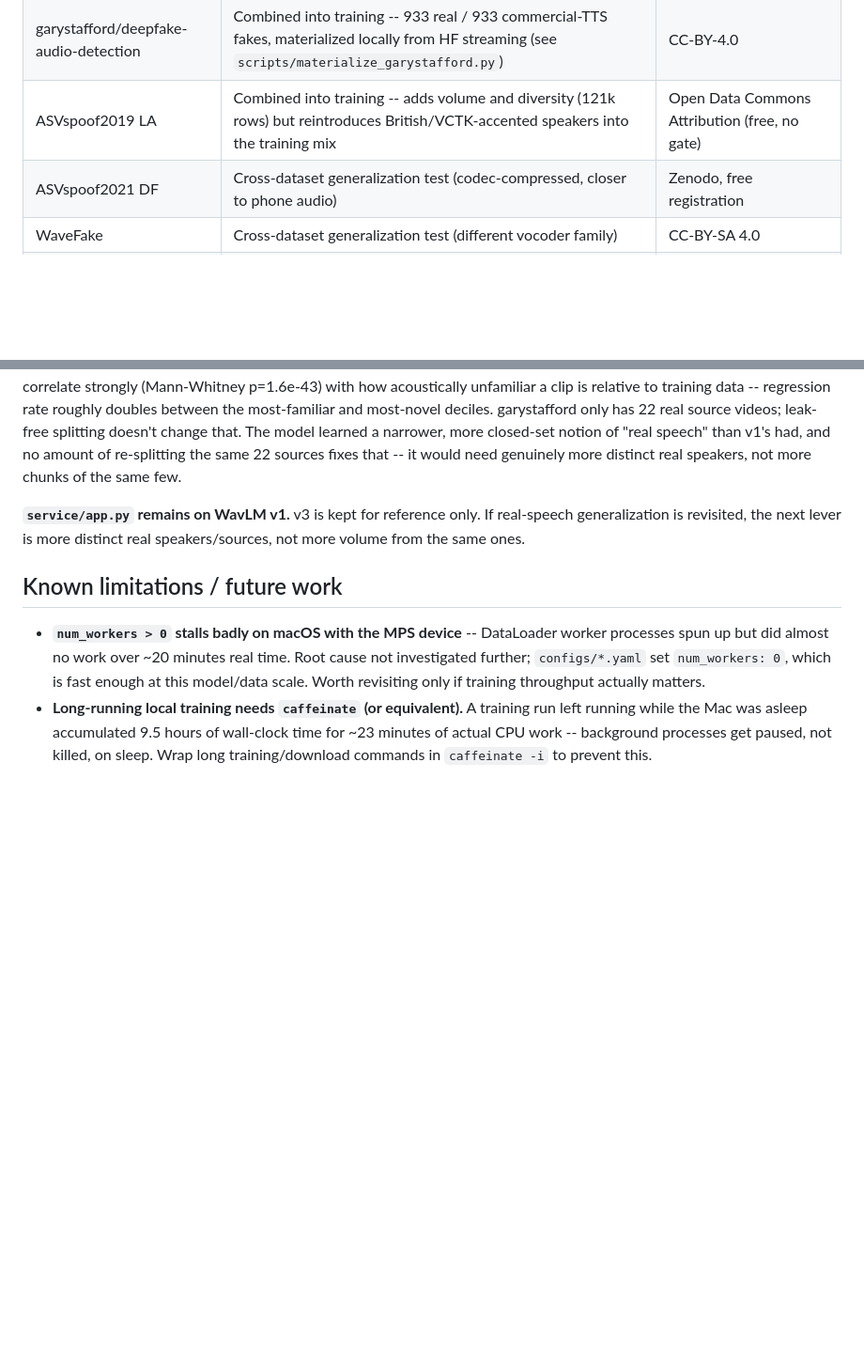
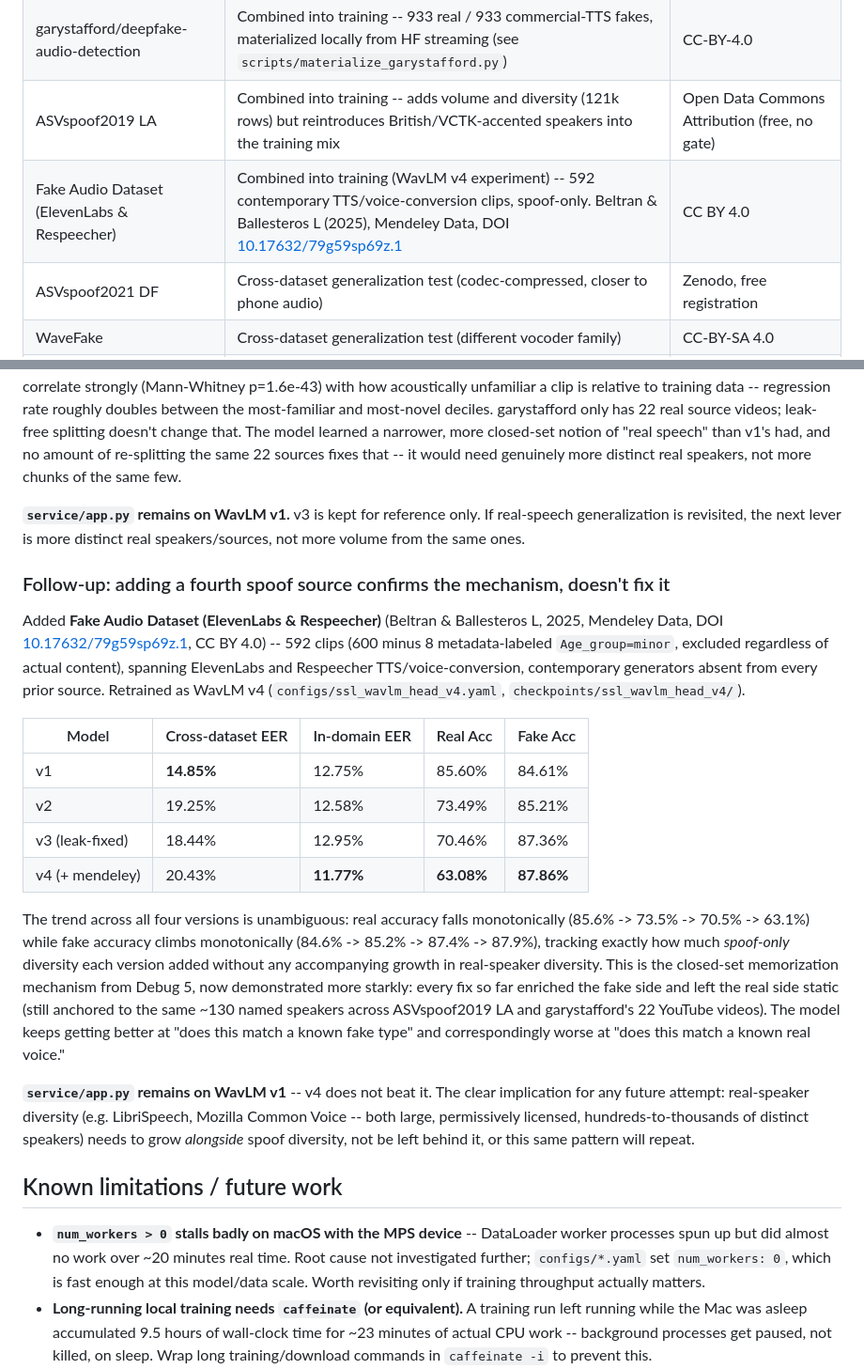
Before and after one commit to SuhanaGrewal/muffle, a Markdown page: README.md, 2 parts joined by grey strips. Shown at 94% size. Rendered like a GitHub page; blank space fills up the shorter version.

Commit message:
document v4 result and add mendeley_fake_audio dataset attribution

```diff
--- a/README.md
+++ b/README.md
@@ -26,6 +26,7 @@ project's evaluation protocol is built around measuring that gap explicitly
 | DEEP-VOICE | Combined into training -- 8 American public figures, real audio vs. RVC voice-conversion fakes | Kaggle, freely downloadable |
 | garystafford/deepfake-audio-detection | Combined into training -- 933 real / 933 commercial-TTS fakes, materialized locally from HF streaming (see `scripts/materialize_garystafford.py`) | CC-BY-4.0 |
 | ASVspoof2019 LA | Combined into training -- adds volume and diversity (121k rows) but reintroduces British/VCTK-accented speakers into the training mix | Open Data Commons Attribution (free, no gate) |
+| Fake Audio Dataset (ElevenLabs & Respeecher) | Combined into training (WavLM v4 experiment) -- 592 contemporary TTS/voice-conversion clips, spoof-only. Beltran & Ballesteros L (2025), Mendeley Data, DOI [10.17632/79g59sp69z.1](https://doi.org/10.17632/79g59sp69z.1) | CC BY 4.0 |
 | ASVspoof2021 DF | Cross-dataset generalization test (codec-compressed, closer to phone audio) | Zenodo, free registration |
 | WaveFake | Cross-dataset generalization test (different vocoder family) | CC-BY-SA 4.0 |
 | In-the-Wild | Held-out benchmark only, never trained on (real-world deepfakes) | CC-BY-SA 4.0 -- commercial use OK with attribution + share-alike |
@@ -285,6 +286,37 @@ more chunks of the same few.
 generalization is revisited, the next lever is more distinct real speakers/sources, not
 more volume from the same ones.
 
+### Follow-up: adding a fourth spoof source confirms the mechanism, doesn't fix it
+
+Added **Fake Audio Dataset (ElevenLabs & Respeecher)** (Beltran & Ballesteros L, 2025,
+Mendeley Data, DOI [10.17632/79g59sp69z.1](https://doi.org/10.17632/79g59sp69z.1),
+CC BY 4.0) -- 592 clips (600 minus 8 metadata-labeled `Age_group=minor`, excluded
+regardless of actual content), spanning ElevenLabs and Respeecher TTS/voice-conversion,
+contemporary generators absent from every prior source. Retrained as WavLM v4
+(`configs/ssl_wavlm_head_v4.yaml`, `checkpoints/ssl_wavlm_head_v4/`).
+
+| Model | Cross-dataset EER | In-domain EER | Real Acc | Fake Acc |
+|---|---|---|---|---|
+| v1 | **14.85%** | 12.75% | 85.60% | 84.61% |
+| v2 | 19.25% | 12.58% | 73.49% | 85.21% |
+| v3 (leak-fixed) | 18.44% | 12.95% | 70.46% | 87.36% |
+| v4 (+ mendeley) | 20.43% | **11.77%** | **63.08%** | **87.86%** |
+
+The trend across all four versions is unambiguous: real accuracy falls monotonically
+(85.6% -> 73.5% -> 70.5% -> 63.1%) while fake accuracy climbs monotonically (84.6% ->
+85.2% -> 87.4% -> 87.9%), tracking exactly how much *spoof-only* diversity each version
+added without any accompanying growth in real-speaker diversity. This is the closed-set
+memorization mechanism from Debug 5, now demonstrated more starkly: every fix so far
+enriched the fake side and left the real side static (still anchored to the same ~130
+named speakers across ASVspoof2019 LA and garystafford's 22 YouTube videos). The model
+keeps getting better at "does this match a known fake type" and correspondingly worse at
+"does this match a known real voice."
+
+**`service/app.py` remains on WavLM v1** -- v4 does not beat it. The clear implication for
+any future attempt: real-speaker diversity (e.g. LibriSpeech, Mozilla Common Voice --
+both large, permissively licensed, hundreds-to-thousands of distinct speakers) needs to
+grow *alongside* spoof diversity, not be left behind it, or this same pattern will repeat.
+
 ## Known limitations / future work
 
 - **`num_workers > 0` stalls badly on macOS with the MPS device** -- DataLoader worker
```
